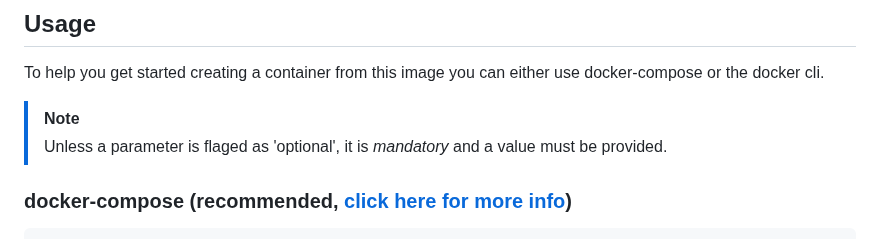
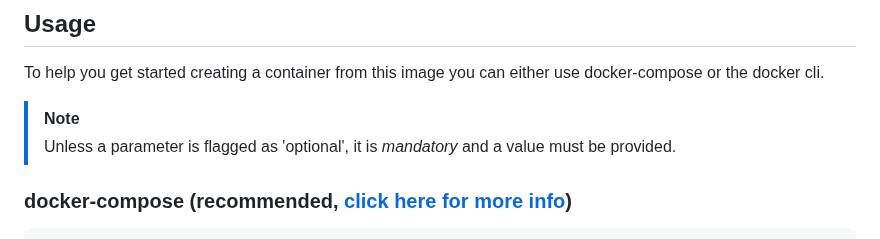
Before and after one commit to linuxserver/docker-swag, a Markdown page: README.md, the part around the change. GitHub-like rendering.

Commit message:
Bot Updating Templated Files

```diff
--- a/README.md
+++ b/README.md
@@ -170,7 +170,7 @@ This image can be run with a read-only container filesystem. For details please
 To help you get started creating a container from this image you can either use docker-compose or the docker cli.
 
 >[!NOTE]
->Unless a parameter is flaged as 'optional', it is *mandatory* and a value must be provided.
+>Unless a parameter is flagged as 'optional', it is *mandatory* and a value must be provided.
 
 ### docker-compose (recommended, [click here for more info](https://docs.linuxserver.io/general/docker-compose))
 
```
